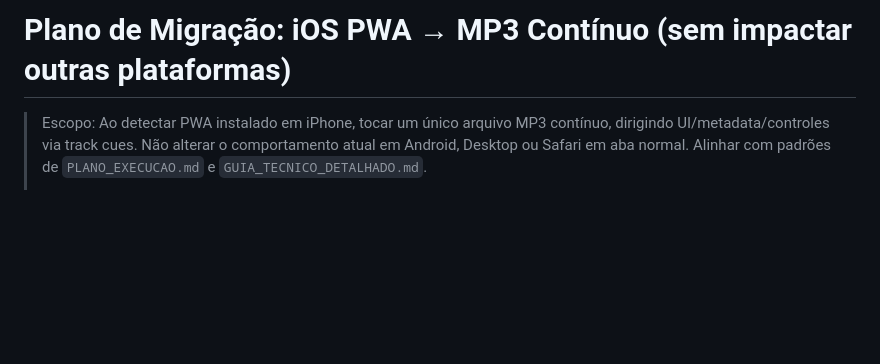
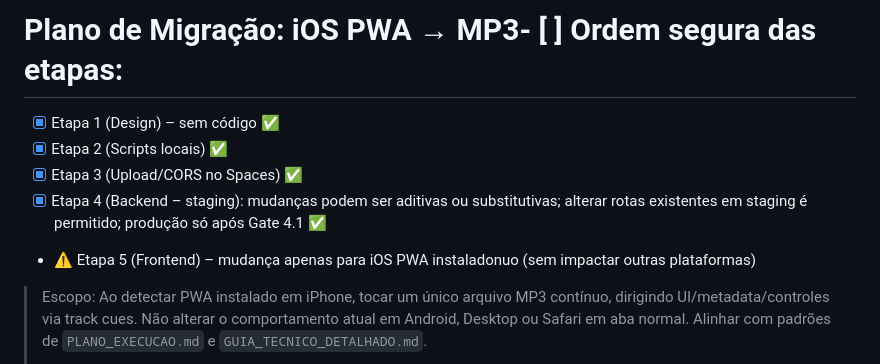
Before and after one commit to DeepDevPro/radio-importante-pwa, a Markdown page: devFiles/staging/plano-iospwa-mp3-continuo.md, the part around the change printed below. Rendered like a GitHub page; blank space fills up the shorter version.

```diff
--- a/devFiles/staging/plano-iospwa-mp3-continuo.md
+++ b/devFiles/staging/plano-iospwa-mp3-continuo.md
@@ -1,4 +1,9 @@
-# Plano de Migração: iOS PWA → MP3 Contínuo (sem impactar outras plataformas)
+# Plano de Migração: iOS PWA → MP3- [ ] Ordem segura das etapas:
+  - [x] Etapa 1 (Design) – sem código ✅
+  - [x] Etapa 2 (Scripts locais) ✅
+  - [x] Etapa 3 (Upload/CORS no Spaces) ✅
+  - [x] Etapa 4 (Backend – staging): mudanças podem ser aditivas ou substitutivas; alterar rotas existentes em staging é permitido; produção só após Gate 4.1 ✅
+  - ⚠️ Etapa 5 (Frontend) – mudança apenas para iOS PWA instaladonuo (sem impactar outras plataformas)
 
 > Escopo: Ao detectar PWA instalado em iPhone, tocar um único arquivo MP3 contínuo, dirigindo UI/metadata/controles via track cues. Não alterar o comportamento atual em Android, Desktop ou Safari em aba normal. Alinhar com padrões de `PLANO_EXECUCAO.md` e `GUIA_TECNICO_DETALHADO.md`.
 >
```
Also changed, not shown: other parts of devFiles/staging/plano-iospwa-mp3-continuo.md (+9 -9 lines).
